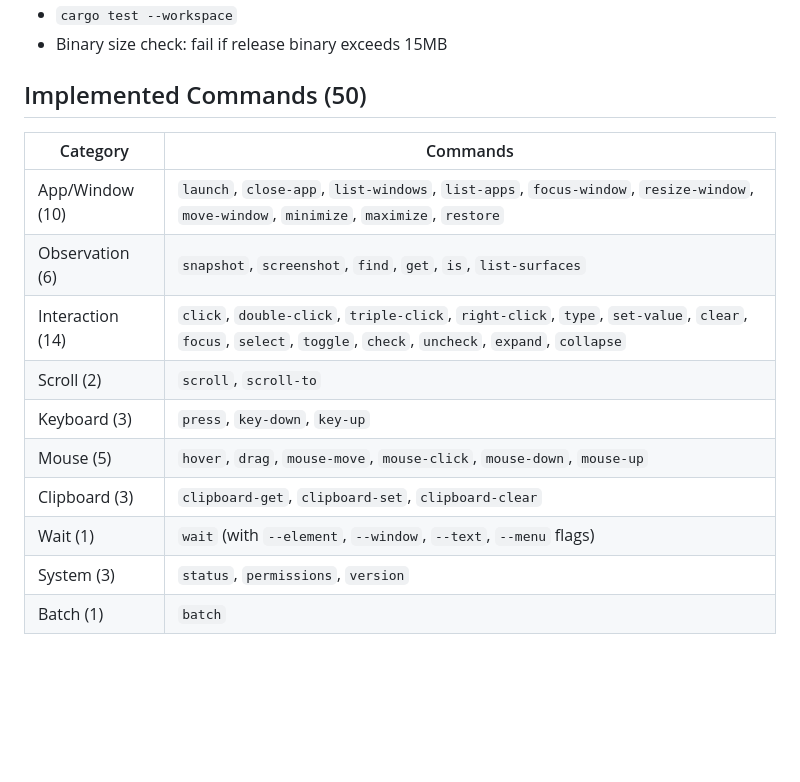
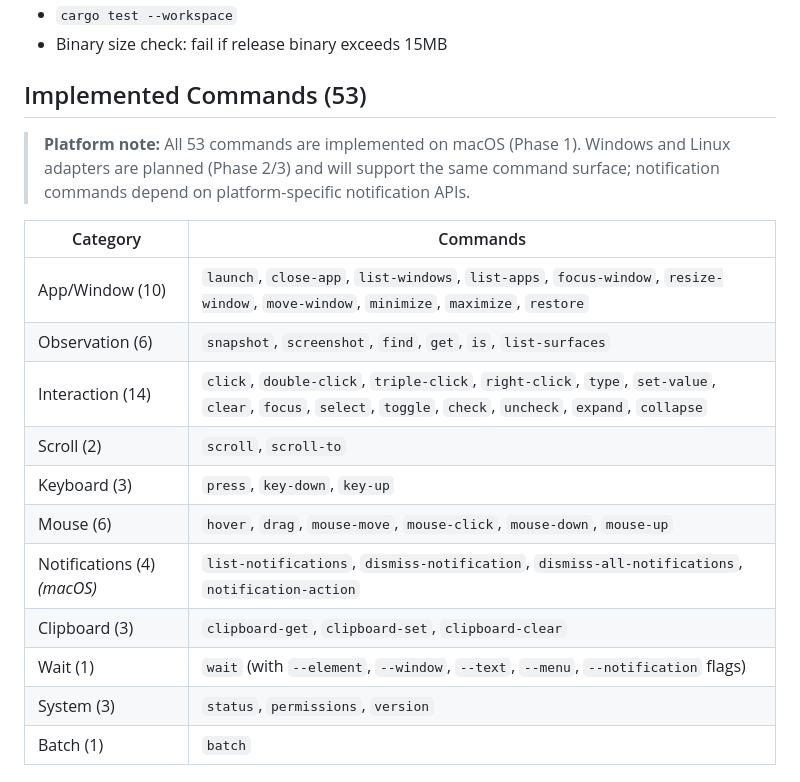
Before and after one commit to lahfir/agent-desktop, a Markdown page: CLAUDE.md, the part around the change. Drawn GitHub-style; blank space fills up the shorter version.

```diff
--- a/CLAUDE.md
+++ b/CLAUDE.md
@@ -426,7 +426,9 @@ Target binary size: <15MB per platform.
 - `cargo test --workspace`
 - Binary size check: fail if release binary exceeds 15MB
 
-## Implemented Commands (50)
+## Implemented Commands (53)
+
+> **Platform note:** All 53 commands are implemented on macOS (Phase 1). Windows and Linux adapters are planned (Phase 2/3) and will support the same command surface; notification commands depend on platform-specific notification APIs.
 
 | Category | Commands |
 |----------|----------|
@@ -435,9 +437,10 @@ Target binary size: <15MB per platform.
 | Interaction (14) | `click`, `double-click`, `triple-click`, `right-click`, `type`, `set-value`, `clear`, `focus`, `select`, `toggle`, `check`, `uncheck`, `expand`, `collapse` |
 | Scroll (2) | `scroll`, `scroll-to` |
 | Keyboard (3) | `press`, `key-down`, `key-up` |
-| Mouse (5) | `hover`, `drag`, `mouse-move`, `mouse-click`, `mouse-down`, `mouse-up` |
+| Mouse (6) | `hover`, `drag`, `mouse-move`, `mouse-click`, `mouse-down`, `mouse-up` |
+| Notifications (4) *(macOS)* | `list-notifications`, `dismiss-notification`, `dismiss-all-notifications`, `notification-action` |
 | Clipboard (3) | `clipboard-get`, `clipboard-set`, `clipboard-clear` |
-| Wait (1) | `wait` (with `--element`, `--window`, `--text`, `--menu` flags) |
+| Wait (1) | `wait` (with `--element`, `--window`, `--text`, `--menu`, `--notification` flags) |
 | System (3) | `status`, `permissions`, `version` |
 | Batch (1) | `batch` |
 
```
Also changed, not shown: README.md (+14 -1 lines), skills/agent-desktop/SKILL.md (+4 -3 lines).
